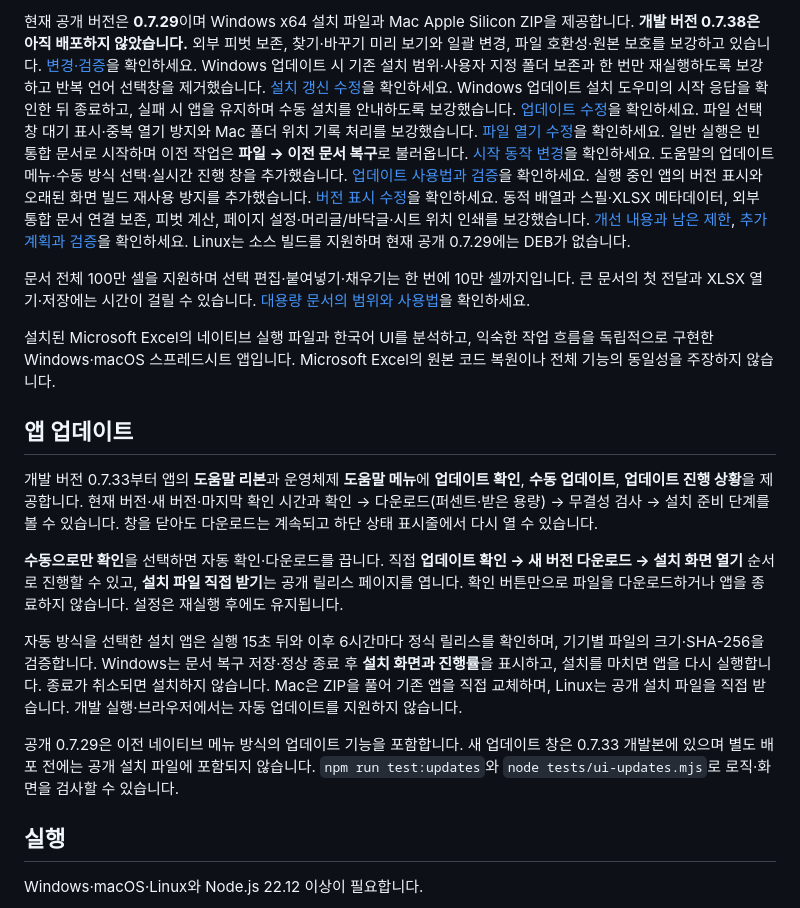
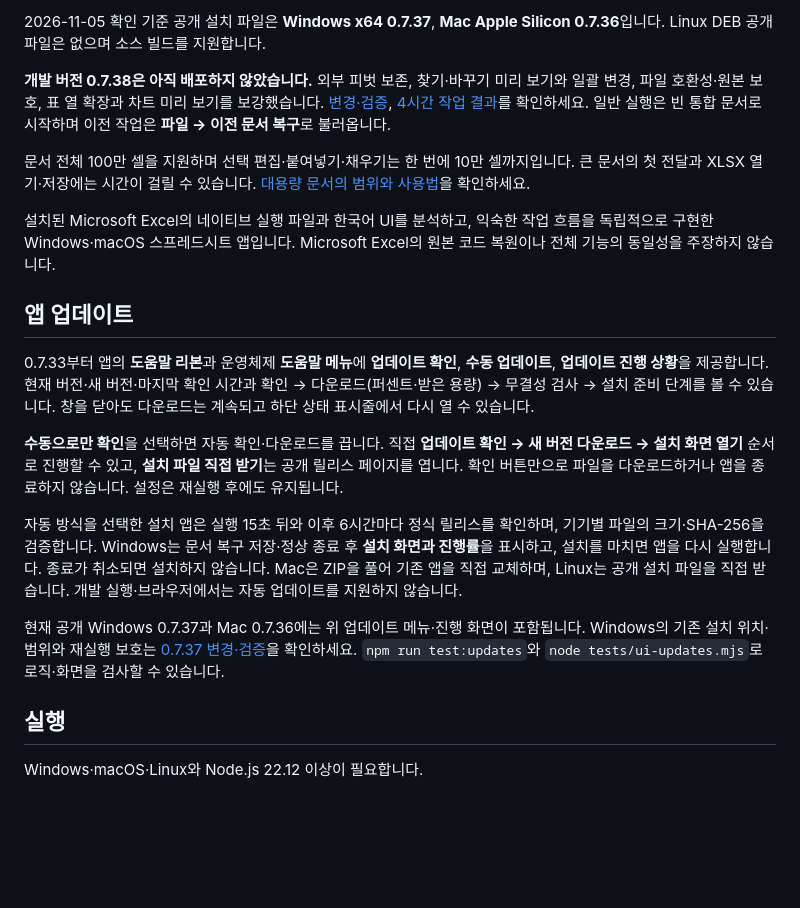
Before and after one commit to beaur8-prog/sheet-studio, a Markdown page: README.md, the part around one of its changes. Drawn GitHub-style; blank space fills up the shorter version.

Commit message:
Align install guidance with existing platform releases

```diff
--- a/README.md
+++ b/README.md
@@ -4,5 +4,7 @@
 
-현재 공개 버전은 **0.7.29**이며 Windows x64 설치 파일과 Mac Apple Silicon ZIP을 제공합니다. **개발 버전 0.7.38은 아직 배포하지 않았습니다.** 외부 피벗 보존, 찾기·바꾸기 미리 보기와 일괄 변경, 파일 호환성·원본 보호를 보강하고 있습니다. [변경·검증](docs/releases/v0.7.38.md)을 확인하세요. Windows 업데이트 시 기존 설치 범위·사용자 지정 폴더 보존과 한 번만 재실행하도록 보강하고 반복 언어 선택창을 제거했습니다. [설치 갱신 수정](docs/releases/v0.7.37.md)을 확인하세요. Windows 업데이트 설치 도우미의 시작 응답을 확인한 뒤 종료하고, 실패 시 앱을 유지하며 수동 설치를 안내하도록 보강했습니다. [업데이트 수정](docs/releases/v0.7.36.md)을 확인하세요. 파일 선택창 대기 표시·중복 열기 방지와 Mac 폴더 위치 기록 처리를 보강했습니다. [파일 열기 수정](docs/releases/v0.7.35.md)을 확인하세요. 일반 실행은 빈 통합 문서로 시작하며 이전 작업은 **파일 → 이전 문서 복구**로 불러옵니다. [시작 동작 변경](docs/releases/v0.7.34.md)을 확인하세요. 도움말의 업데이트 메뉴·수동 방식 선택·실시간 진행 창을 추가했습니다. [업데이트 사용법과 검증](docs/releases/v0.7.33.md)을 확인하세요. 실행 중인 앱의 버전 표시와 오래된 화면 빌드 재사용 방지를 추가했습니다. [버전 표시 수정](docs/releases/v0.7.32.md)을 확인하세요. 동적 배열과 스필·XLSX 메타데이터, 외부 통합 문서 연결 보존, 피벗 계산, 페이지 설정·머리글/바닥글·시트 위치 인쇄를 보강했습니다. [개선 내용과 남은 제한](docs/releases/v0.7.31.md), [추가 계획과 검증](docs/CORE-FIVE-HOUR-20261031.md)을 확인하세요. Linux는 소스 빌드를 지원하며 현재 공개 0.7.29에는 DEB가 없습니다.
+2026-11-05 확인 기준 공개 설치 파일은 **Windows x64 0.7.37**, **Mac Apple Silicon 0.7.36**입니다. Linux DEB 공개 파일은 없으며 소스 빌드를 지원합니다.
+
+**개발 버전 0.7.38은 아직 배포하지 않았습니다.** 외부 피벗 보존, 찾기·바꾸기 미리 보기와 일괄 변경, 파일 호환성·원본 보호, 표 열 확장과 차트 미리 보기를 보강했습니다. [변경·검증](docs/releases/v0.7.38.md), [4시간 작업 결과](docs/EXCEL-FOUR-HOUR-20261105.md)를 확인하세요. 일반 실행은 빈 통합 문서로 시작하며 이전 작업은 **파일 → 이전 문서 복구**로 불러옵니다.
 
 문서 전체 100만 셀을 지원하며 선택 편집·붙여넣기·채우기는 한 번에 10만 셀까지입니다. 큰 문서의 첫 전달과 XLSX 열기·저장에는 시간이 걸릴 수 있습니다. [대용량 문서의 범위와 사용법](docs/CAPACITY.md)을 확인하세요.
 
@@ -10,13 +12,13 @@
 
 ## 앱 업데이트
 
-개발 버전 0.7.33부터 앱의 **도움말 리본**과 운영체제 **도움말 메뉴**에 **업데이트 확인**, **수동 업데이트**, **업데이트 진행 상황**을 제공합니다. 현재 버전·새 버전·마지막 확인 시간과 확인 → 다운로드(퍼센트·받은 용량) → 무결성 검사 → 설치 준비 단계를 볼 수 있습니다. 창을 닫아도 다운로드는 계속되고 하단 상태 표시줄에서 다시 열 수 있습니다.
+0.7.33부터 앱의 **도움말 리본**과 운영체제 **도움말 메뉴**에 **업데이트 확인**, **수동 업데이트**, **업데이트 진행 상황**을 제공합니다. 현재 버전·새 버전·마지막 확인 시간과 확인 → 다운로드(퍼센트·받은 용량) → 무결성 검사 → 설치 준비 단계를 볼 수 있습니다. 창을 닫아도 다운로드는 계속되고 하단 상태 표시줄에서 다시 열 수 있습니다.
 
 **수동으로만 확인**을 선택하면 자동 확인·다운로드를 끕니다. 직접 **업데이트 확인 → 새 버전 다운로드 → 설치 화면 열기** 순서로 진행할 수 있고, **설치 파일 직접 받기**는 공개 릴리스 페이지를 엽니다. 확인 버튼만으로 파일을 다운로드하거나 앱을 종료하지 않습니다. 설정은 재실행 후에도 유지됩니다.
 
 자동 방식을 선택한 설치 앱은 실행 15초 뒤와 이후 6시간마다 정식 릴리스를 확인하며, 기기별 파일의 크기·SHA-256을 검증합니다. Windows는 문서 복구 저장·정상 종료 후 **설치 화면과 진행률**을 표시하고, 설치를 마치면 앱을 다시 실행합니다. 종료가 취소되면 설치하지 않습니다. Mac은 ZIP을 풀어 기존 앱을 직접 교체하며, Linux는 공개 설치 파일을 직접 받습니다. 개발 실행·브라우저에서는 자동 업데이트를 지원하지 않습니다.
 
-공개 0.7.29은 이전 네이티브 메뉴 방식의 업데이트 기능을 포함합니다. 새 업데이트 창은 0.7.33 개발본에 있으며 별도 배포 전에는 공개 설치 파일에 포함되지 않습니다. `npm run test:updates`와 `node tests/ui-updates.mjs`로 로직·화면을 검사할 수 있습니다.
+현재 공개 Windows 0.7.37과 Mac 0.7.36에는 위 업데이트 메뉴·진행 화면이 포함됩니다. Windows의 기존 설치 위치·범위와 재실행 보호는 [0.7.37 변경·검증](docs/releases/v0.7.37.md)을 확인하세요. `npm run test:updates`와 `node tests/ui-updates.mjs`로 로직·화면을 검사할 수 있습니다.
 
 ## 실행
 
```
Also changed, not shown: other parts of README.md (+1 -1 lines), docs/CHANGELOG.md (+2 -2 lines), docs/USER-GUIDE.md (+11 -11 lines).
